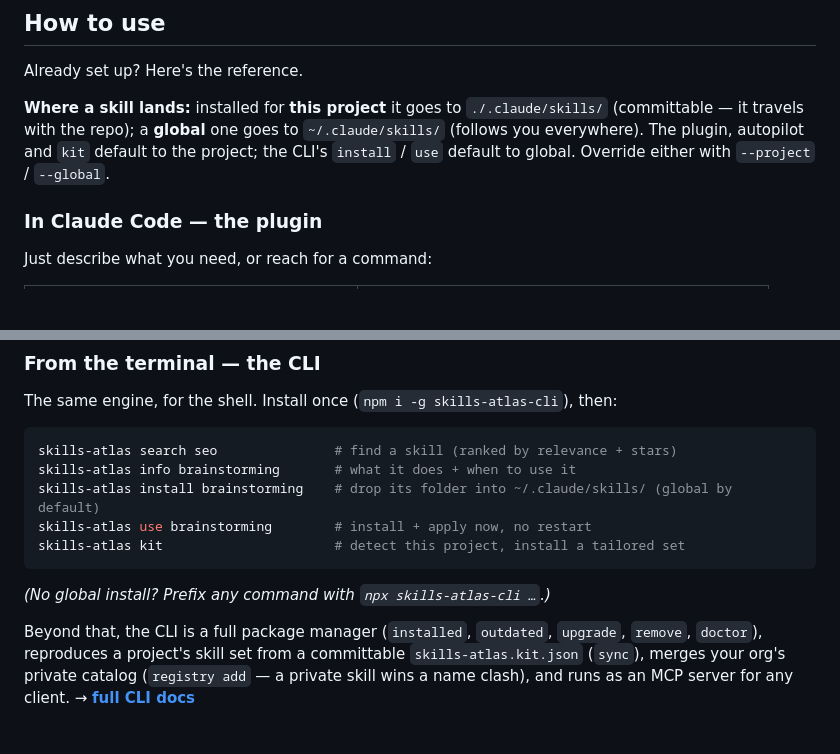
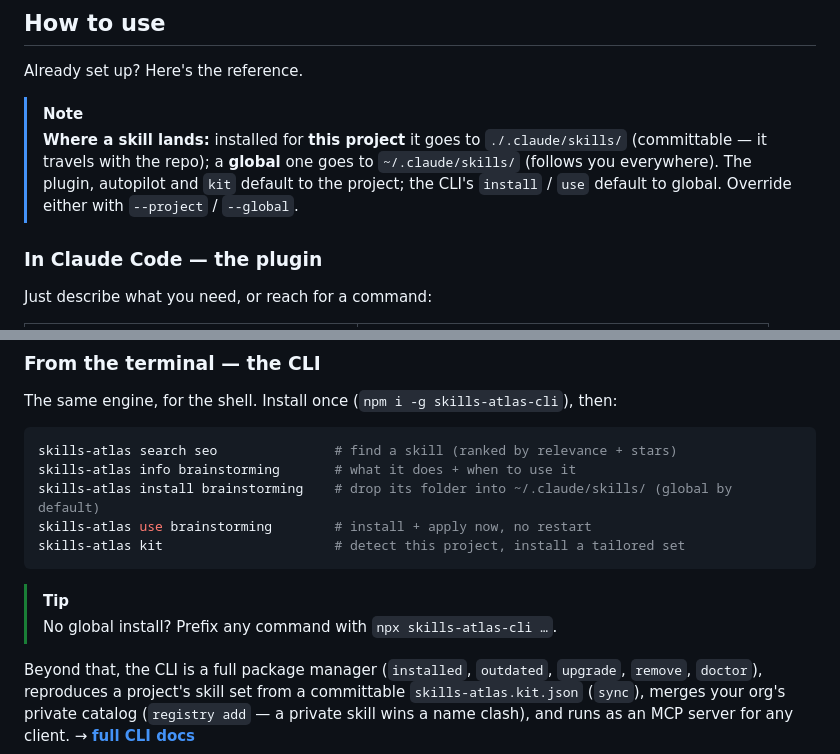
Before and after one commit to Zita-Go/Skills-Atlas, a Markdown page: README.md, 2 parts joined by grey strips. Drawn GitHub-style; blank space fills up the shorter version.

````diff
--- a/README.md
+++ b/README.md
@@ -71,7 +72,8 @@ same idea:
 
 Already set up? Here's the reference.
 
-**Where a skill lands:** installed for **this project** it goes to `./.claude/skills/` (committable — it travels with the repo); a **global** one goes to `~/.claude/skills/` (follows you everywhere). The plugin, autopilot and `kit` default to the project; the CLI's `install` / `use` default to global. Override either with `--project` / `--global`.
+> [!NOTE]
+> **Where a skill lands:** installed for **this project** it goes to `./.claude/skills/` (committable — it travels with the repo); a **global** one goes to `~/.claude/skills/` (follows you everywhere). The plugin, autopilot and `kit` default to the project; the CLI's `install` / `use` default to global. Override either with `--project` / `--global`.
 
 ### In Claude Code — the plugin
 
@@ -101,7 +103,8 @@ skills-atlas use brainstorming        # install + apply now, no restart
 skills-atlas kit                      # detect this project, install a tailored set
 ```
 
-*(No global install? Prefix any command with `npx skills-atlas-cli …`.)*
+> [!TIP]
+> No global install? Prefix any command with `npx skills-atlas-cli …`.
 
 Beyond that, the CLI is a full package manager (`installed`, `outdated`, `upgrade`, `remove`, `doctor`),
 reproduces a project's skill set from a committable `skills-atlas.kit.json` (`sync`), merges your org's
````
Also changed, not shown: other parts of README.md (+1 -0 lines), README.zh-CN.md (+5 -2 lines).
